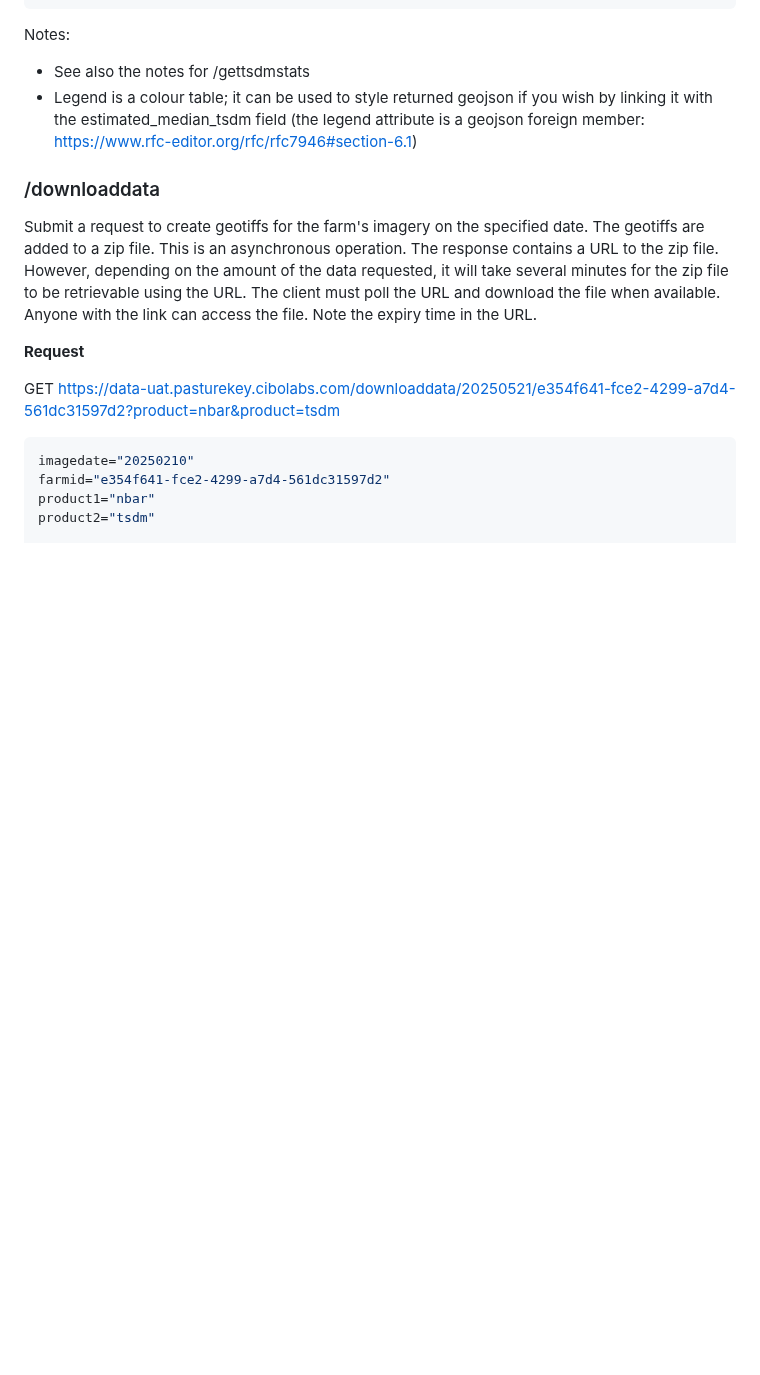
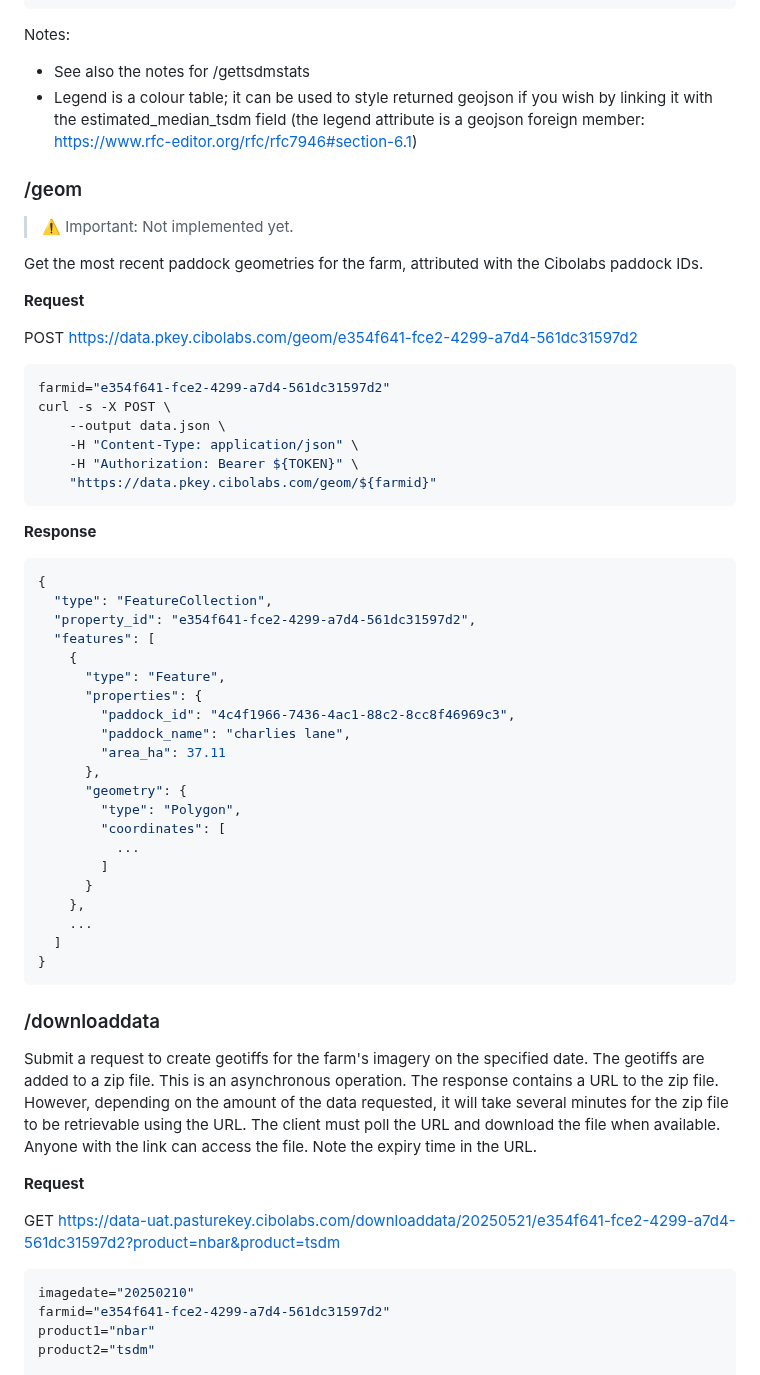
Before and after one commit to cibolabs/api-docs, a Markdown page: pasturekey.md, the part around one of its changes. GitHub-like rendering; blank space fills up the shorter version.

Commit message:
Fixed pkey gettsmdstats response structure and added pkey geom endpoint. (#12)

````diff
--- a/pasturekey.md
+++ b/pasturekey.md
@@ -434,6 +405,52 @@ Notes:
   you wish by linking it with the estimated_median_tsdm field
   (the legend attribute is a geojson foreign member:
   https://www.rfc-editor.org/rfc/rfc7946#section-6.1)
+
+
+### /geom
+
+> ⚠️ Important: Not implemented yet.
+
+Get the most recent paddock geometries for the farm, attributed with the Cibolabs paddock IDs.
+
+**Request**
+
+POST https://data.pkey.cibolabs.com/geom/e354f641-fce2-4299-a7d4-561dc31597d2
+
+```bash
+farmid="e354f641-fce2-4299-a7d4-561dc31597d2"
+curl -s -X POST \
+    --output data.json \
+    -H "Content-Type: application/json" \
+    -H "Authorization: Bearer ${TOKEN}" \
+    "https://data.pkey.cibolabs.com/geom/${farmid}"
+```
+
+**Response**
+
+```json
+{
+  "type": "FeatureCollection",
+  "property_id": "e354f641-fce2-4299-a7d4-561dc31597d2",
+  "features": [
+    {
+      "type": "Feature",
+      "properties": {
+        "paddock_id": "4c4f1966-7436-4ac1-88c2-8cc8f46969c3",
+        "paddock_name": "charlies lane",
+        "area_ha": 37.11
+      },
+      "geometry": {
+        "type": "Polygon",
+        "coordinates": [
+          ...
+        ]
+      }
+    },
+    ...
+  ]
+}
+```
 
 
 ### /downloaddata
````
Also changed, not shown: other parts of pasturekey.md (+23 -52 lines).
